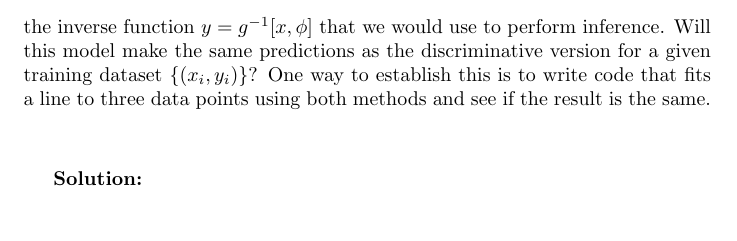
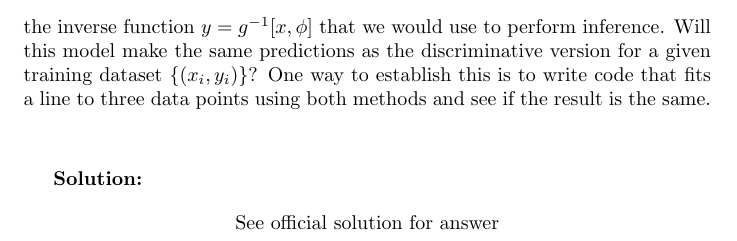
Before and after one commit to pandaman176/UDL-Solution-Manual, a LaTeX document (src/Ch2.tex): part of page 2 of 2, cut so that both start at the same text. Compiled offline with pdfLaTeX.

Commit message:
Finished Ch2

```diff
--- a/src/Ch2.tex
+++ b/src/Ch2.tex
@@ -42,7 +42,7 @@
         \vspace{1cm}
         \textbf{Solution:}
         \begin{align*}
-            % Add solution here
+            \text{See official solution for answer}
         \end{align*}
 
 
```
